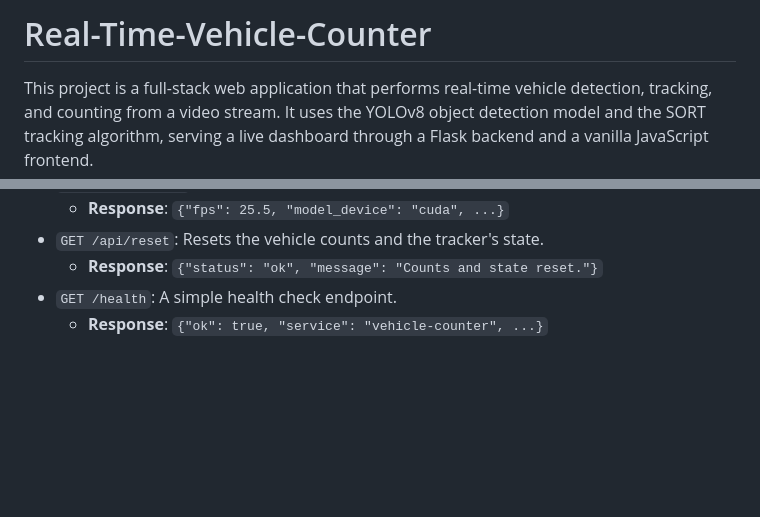
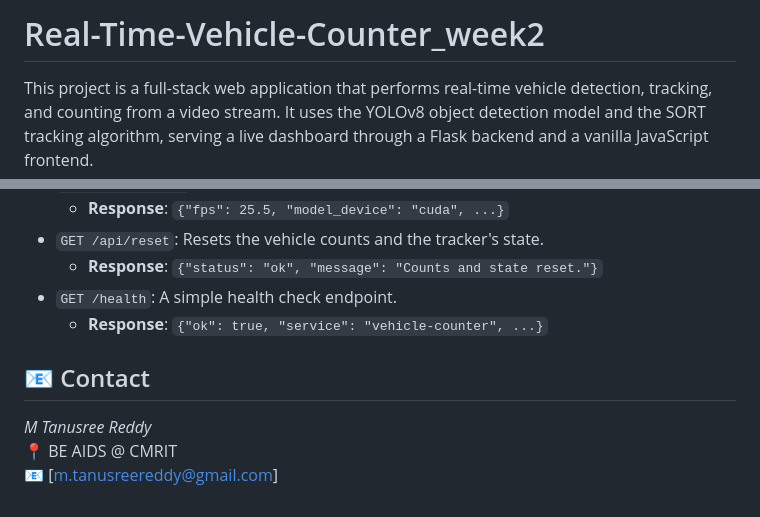
Before and after one commit to m-tanusree-reddy/-Real-Time-Vehicle-Tracking-Counting, a Markdown page: README.md, 2 parts joined by grey strips. Drawn GitHub-style; blank space fills up the shorter version.

Commit message:
Rename project and add contact details
Updated project title and added contact information.

```diff
--- a/README.md
+++ b/README.md
@@ -1,4 +1,4 @@
-# Real-Time-Vehicle-Counter
+# Real-Time-Vehicle-Counter_week2
 
 This project is a full-stack web application that performs real-time vehicle detection, tracking, and counting from a video stream. It uses the YOLOv8 object detection model and the SORT tracking algorithm, serving a live dashboard through a Flask backend and a vanilla JavaScript frontend.
 
@@ -197,3 +197,8 @@ The Flask server exposes the following endpoints:
     -   **Response**: `{"status": "ok", "message": "Counts and state reset."}`
 -   `GET /health`: A simple health check endpoint.
     -   **Response**: `{"ok": true, "service": "vehicle-counter", ...}`
+## 📧 Contact
+
+*M Tanusree Reddy*
+📍 BE AIDS @ CMRIT
+📧 [m.tanusreereddy@gmail.com]
```
